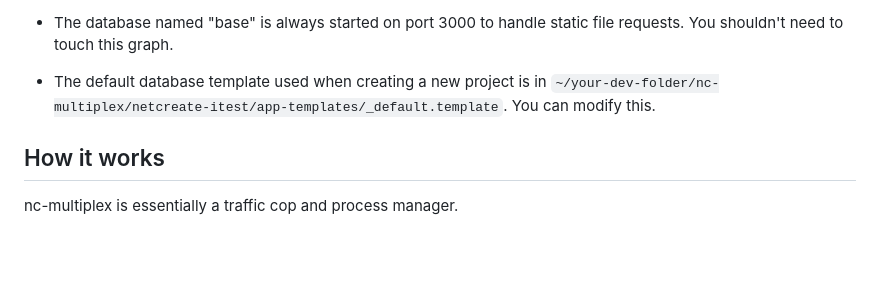
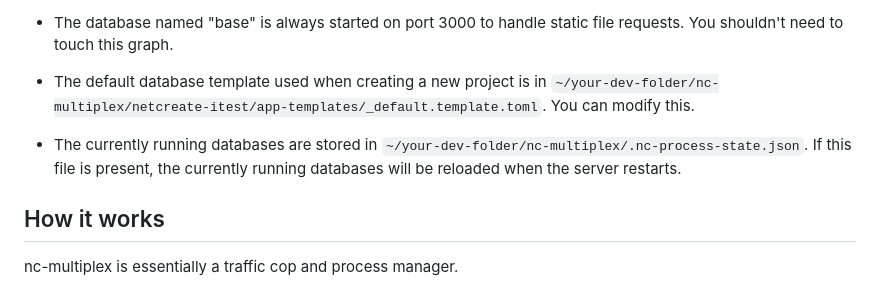
Before and after one commit to netcreateorg/nc-multiplex, a Markdown page: ReadMe.md, the part around the change. Drawn GitHub-style; blank space fills up the shorter version.

Commit message:
Update README with how list of databases is retained across restarts

```diff
--- a/ReadMe.md
+++ b/ReadMe.md
@@ -179,7 +179,9 @@ All databases are stored in the Net.Create runtime folder, e.g. `~/your-dev-fold
 
 * The database named "base" is always started on port 3000 to handle static file requests.  You shouldn't need to touch this graph.
 
-* The default database template used when creating a new project is in `~/your-dev-folder/nc-multiplex/netcreate-itest/app-templates/_default.template`.  You can modify this.
+* The default database template used when creating a new project is in `~/your-dev-folder/nc-multiplex/netcreate-itest/app-templates/_default.template.toml`.  You can modify this.
+
+* The currently running databases are stored in `~/your-dev-folder/nc-multiplex/.nc-process-state.json`. If this file is present, the currently running databases will be reloaded when the server restarts.
 
 
 ## How it works
```
